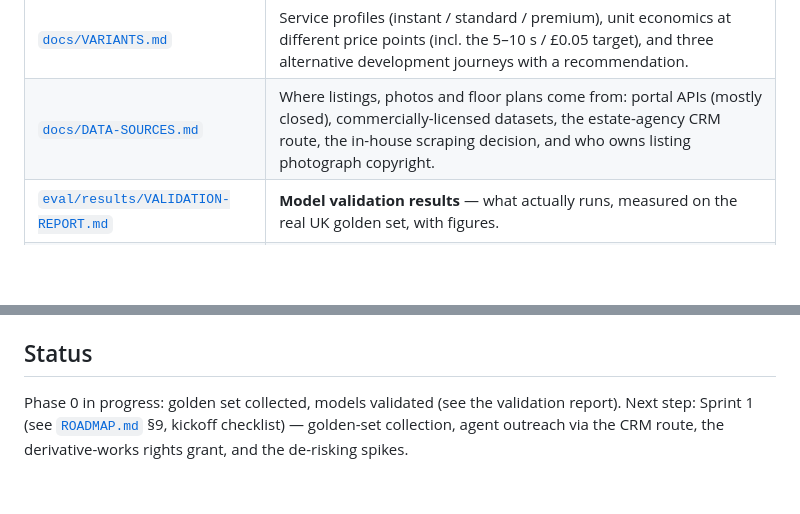
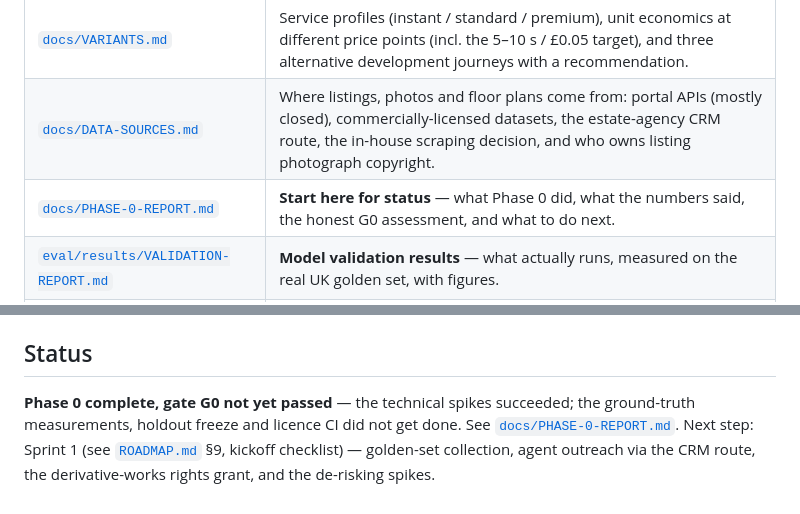
Before and after one commit to romainbigare/visit-it, a Markdown page: README.md, 2 parts joined by grey strips. GitHub-like rendering; blank space fills up the shorter version.

```diff
--- a/README.md
+++ b/README.md
@@ -12,6 +12,7 @@ Automatic 3D reconstruction of flat listings: an unlabelled bag of estate-agent
 | [`docs/LICENSING.md`](docs/LICENSING.md) | The licence ledger — every model/dataset/library with code licence, weights licence, and a PROD_OK / RESEARCH_ONLY verdict, verified against primary sources 2026-08-19. CI enforces it. |
 | [`docs/VARIANTS.md`](docs/VARIANTS.md) | Service profiles (instant / standard / premium), unit economics at different price points (incl. the 5–10 s / £0.05 target), and three alternative development journeys with a recommendation. |
 | [`docs/DATA-SOURCES.md`](docs/DATA-SOURCES.md) | Where listings, photos and floor plans come from: portal APIs (mostly closed), commercially-licensed datasets, the estate-agency CRM route, the in-house scraping decision, and who owns listing photograph copyright. |
+| [`docs/PHASE-0-REPORT.md`](docs/PHASE-0-REPORT.md) | **Start here for status** — what Phase 0 did, what the numbers said, the honest G0 assessment, and what to do next. |
 | [`eval/results/VALIDATION-REPORT.md`](eval/results/VALIDATION-REPORT.md) | **Model validation results** — what actually runs, measured on the real UK golden set, with figures. |
 | [`docs/PRIOR-ART.md`](docs/PRIOR-ART.md) | Rent3D, Plan2Scene and the research line that attacked this problem in 2015–2021: what they built, why it stalled, why every commercial player controls capture instead, and what that implies for us. |
 
@@ -33,4 +34,4 @@ Datasets are cached under `$VISITIT_DATA_HOME` (default `~/.cache/visit-it/datas
 
 ## Status
 
-Phase 0 in progress: golden set collected, models validated (see the validation report). Next step: Sprint 1 (see [`ROADMAP.md`](ROADMAP.md) §9, kickoff checklist) — golden-set collection, agent outreach via the CRM route, the derivative-works rights grant, and the de-risking spikes.
+**Phase 0 complete, gate G0 not yet passed** — the technical spikes succeeded; the ground-truth measurements, holdout freeze and licence CI did not get done. See [`docs/PHASE-0-REPORT.md`](docs/PHASE-0-REPORT.md). Next step: Sprint 1 (see [`ROADMAP.md`](ROADMAP.md) §9, kickoff checklist) — golden-set collection, agent outreach via the CRM route, the derivative-works rights grant, and the de-risking spikes.
```
Also changed, not shown: docs/PHASE-0-REPORT.md (added, +128 -0 lines).
